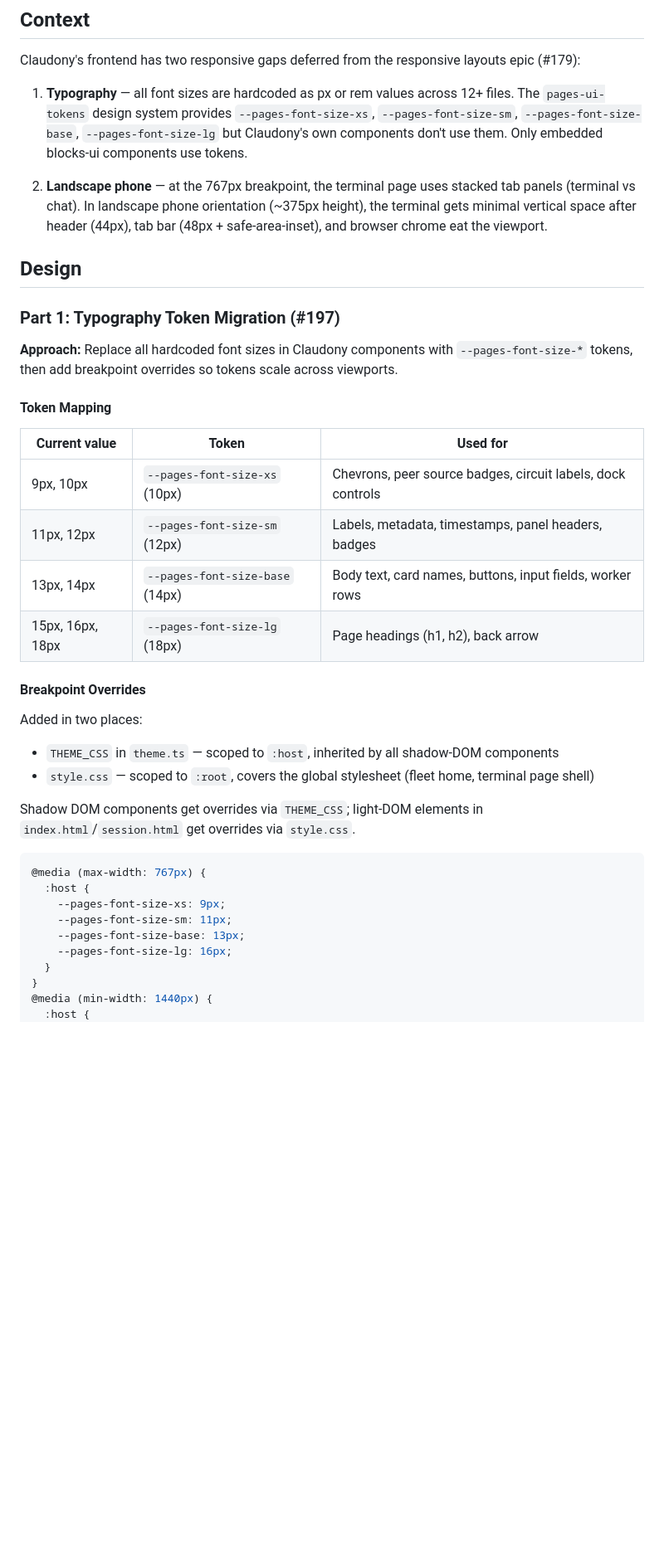
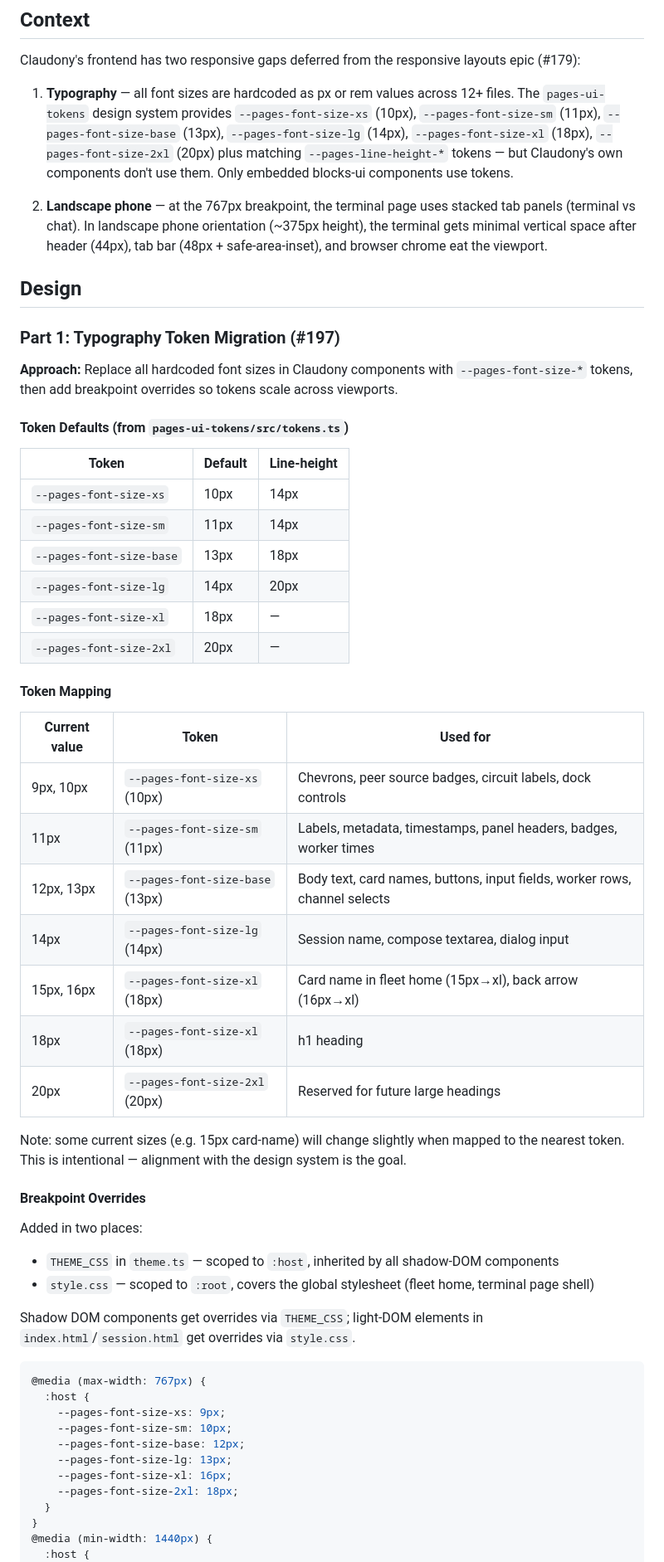
Before and after one commit to mdproctor/wsp-casehub-claudony, a Markdown page: specs/2026-08-04-responsive-typography-landscape-design.md, the part around one of its changes. Shown at 83% size. Rendered like a GitHub page; blank space fills up the shorter version.

```diff
--- a/specs/2026-08-04-responsive-typography-landscape-design.md
+++ b/specs/2026-08-04-responsive-typography-landscape-design.md
@@ -8,7 +8,7 @@
 
 Claudony's frontend has two responsive gaps deferred from the responsive layouts epic (#179):
 
-1. **Typography** — all font sizes are hardcoded as px or rem values across 12+ files. The `pages-ui-tokens` design system provides `--pages-font-size-xs`, `--pages-font-size-sm`, `--pages-font-size-base`, `--pages-font-size-lg` but Claudony's own components don't use them. Only embedded blocks-ui components use tokens.
+1. **Typography** — all font sizes are hardcoded as px or rem values across 12+ files. The `pages-ui-tokens` design system provides `--pages-font-size-xs` (10px), `--pages-font-size-sm` (11px), `--pages-font-size-base` (13px), `--pages-font-size-lg` (14px), `--pages-font-size-xl` (18px), `--pages-font-size-2xl` (20px) plus matching `--pages-line-height-*` tokens — but Claudony's own components don't use them. Only embedded blocks-ui components use tokens.
 
 2. **Landscape phone** — at the 767px breakpoint, the terminal page uses stacked tab panels (terminal vs chat). In landscape phone orientation (~375px height), the terminal gets minimal vertical space after header (44px), tab bar (48px + safe-area-inset), and browser chrome eat the viewport.
 
@@ -18,14 +18,30 @@ Claudony's frontend has two responsive gaps deferred from the responsive layouts
 
 **Approach:** Replace all hardcoded font sizes in Claudony components with `--pages-font-size-*` tokens, then add breakpoint overrides so tokens scale across viewports.
 
+#### Token Defaults (from `pages-ui-tokens/src/tokens.ts`)
+
+| Token | Default | Line-height |
+|---|---|---|
+| `--pages-font-size-xs` | 10px | 14px |
+| `--pages-font-size-sm` | 11px | 14px |
+| `--pages-font-size-base` | 13px | 18px |
+| `--pages-font-size-lg` | 14px | 20px |
+| `--pages-font-size-xl` | 18px | — |
+| `--pages-font-size-2xl` | 20px | — |
+
 #### Token Mapping
 
 | Current value | Token | Used for |
 |---|---|---|
 | 9px, 10px | `--pages-font-size-xs` (10px) | Chevrons, peer source badges, circuit labels, dock controls |
-| 11px, 12px | `--pages-font-size-sm` (12px) | Labels, metadata, timestamps, panel headers, badges |
-| 13px, 14px | `--pages-font-size-base` (14px) | Body text, card names, buttons, input fields, worker rows |
-| 15px, 16px, 18px | `--pages-font-size-lg` (18px) | Page headings (h1, h2), back arrow |
+| 11px | `--pages-font-size-sm` (11px) | Labels, metadata, timestamps, panel headers, badges, worker times |
+| 12px, 13px | `--pages-font-size-base` (13px) | Body text, card names, buttons, input fields, worker rows, channel selects |
+| 14px | `--pages-font-size-lg` (14px) | Session name, compose textarea, dialog input |
+| 15px, 16px | `--pages-font-size-xl` (18px) | Card name in fleet home (15px→xl), back arrow (16px→xl) |
+| 18px | `--pages-font-size-xl` (18px) | h1 heading |
+| 20px | `--pages-font-size-2xl` (20px) | Reserved for future large headings |
+
+Note: some current sizes (e.g. 15px card-name) will change slightly when mapped to the nearest token. This is intentional — alignment with the design system is the goal.
 
 #### Breakpoint Overrides
 
@@ -39,9 +55,11 @@ Shadow DOM components get overrides via `THEME_CSS`; light-DOM elements in `inde
 @media (max-width: 767px) {
   :host {
     --pages-font-size-xs: 9px;
-    --pages-font-size-sm: 11px;
-    --pages-font-size-base: 13px;
-    --pages-font-size-lg: 16px;
+    --pages-font-size-sm: 10px;
+    --pages-font-size-base: 12px;
+    --pages-font-size-lg: 13px;
+    --pages-font-size-xl: 16px;
+    --pages-font-size-2xl: 18px;
   }
 }
 @media (min-width: 1440px) {
```
Also changed, not shown: other parts of specs/2026-08-04-responsive-typography-landscape-design.md (+16 -8 lines).
